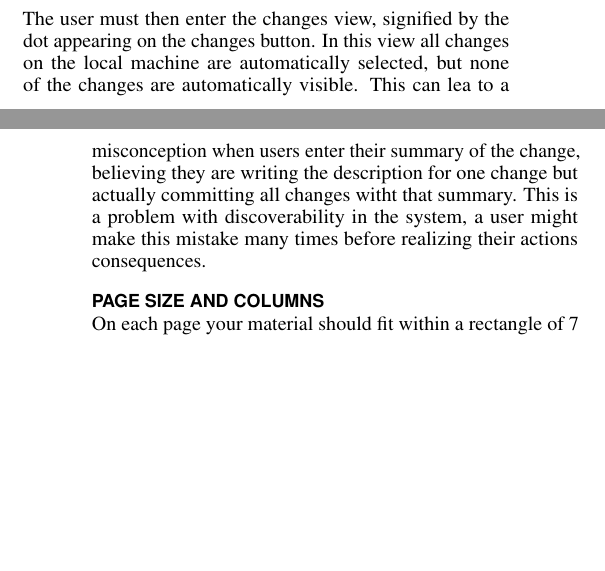
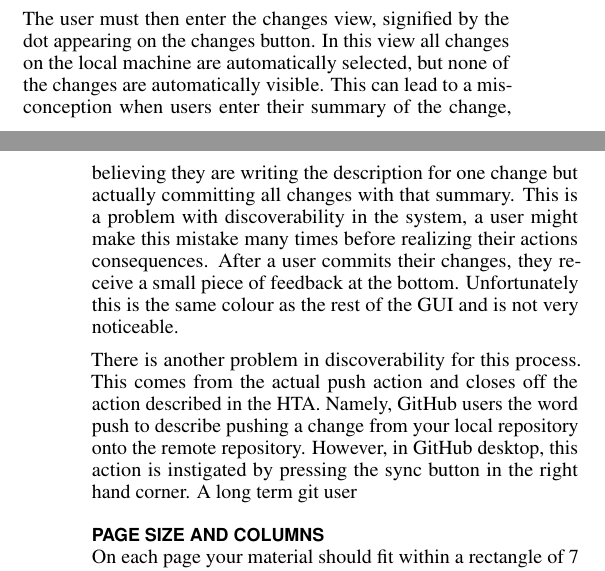
Before and after one commit to scoochflex/4CH3-Milestones, a LaTeX document (Milestone2/LaTeX/Milestone2.tex): two parts of the columns of pages 1 and 2 of 5, joined at a grey line, cut so that both start at the same text, the shorter picture padded with empty space. Compiled offline with pdfLaTeX.

Commit message:
Finished push section

```diff
--- a/Milestone2/LaTeX/Milestone2.tex
+++ b/Milestone2/LaTeX/Milestone2.tex
@@ -221,10 +221,17 @@ frustrating depending on how long the repository takes to load.
 
 The user must then enter the changes view, signified by the dot appearing on the changes
 button. In this view all changes on the local machine are automatically selected, but none of the
-changes are automatically visible. This can lea to a misconception when users enter their summary
+changes are automatically visible. This can lead to a misconception when users enter their summary
 of the change, believing they are writing the description for one change but actually committing
-all changes witht that summary. This is a problem with discoverability in the system, a user might
-make this mistake many times before realizing their actions consequences.
+all changes with that summary. This is a problem with discoverability in the system, a user might
+make this mistake many times before realizing their actions consequences. After a user commits their
+changes, they receive a small piece of feedback at the bottom. Unfortunately this is the same colour
+as the rest of the GUI and is not very noticeable.
+
+There is another problem in discoverability for this process. This comes from the actual push action
+and closes off the action described in the HTA. Namely, GitHub users the word push to describe
+pushing a change from your local repository onto the remote repository. However, in GitHub desktop,
+this action is instigated by pressing the sync button in the right hand corner. A long term git user
 
 \section{Page Size and Columns}
 On each page your material should fit within a rectangle of 7 $\times$
```
